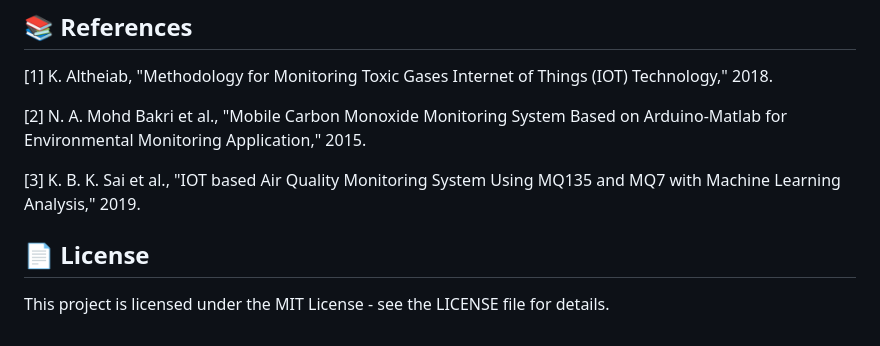
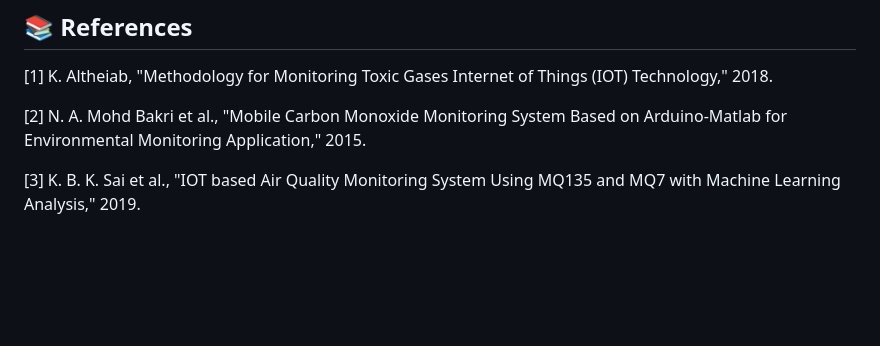
Before and after one commit to Aboo0dcipher/Arduino-Gas-Detection-and-Monitoring-System, a Markdown page: README.md, the part around the change. Drawn GitHub-style; blank space fills up the shorter version.

```diff
--- a/README.md
+++ b/README.md
@@ -185,7 +185,3 @@ The dashboard includes:
 [2] N. A. Mohd Bakri et al., "Mobile Carbon Monoxide Monitoring System Based on Arduino-Matlab for Environmental Monitoring Application," 2015.
 
 [3] K. B. K. Sai et al., "IOT based Air Quality Monitoring System Using MQ135 and MQ7 with Machine Learning Analysis," 2019.
-
-## 📄 License
-
-This project is licensed under the MIT License - see the LICENSE file for details.
```
